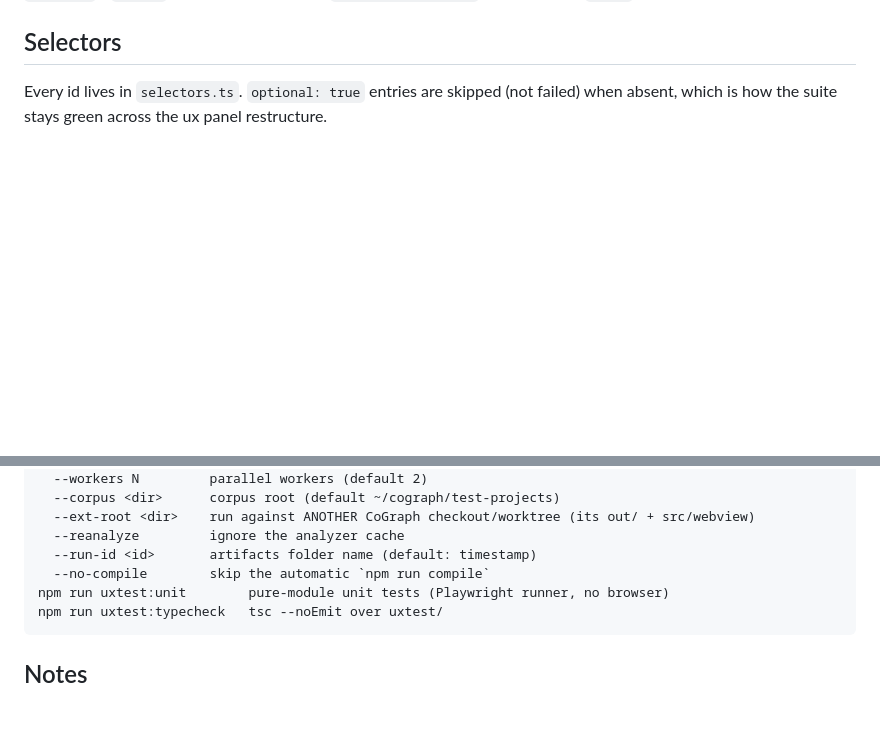
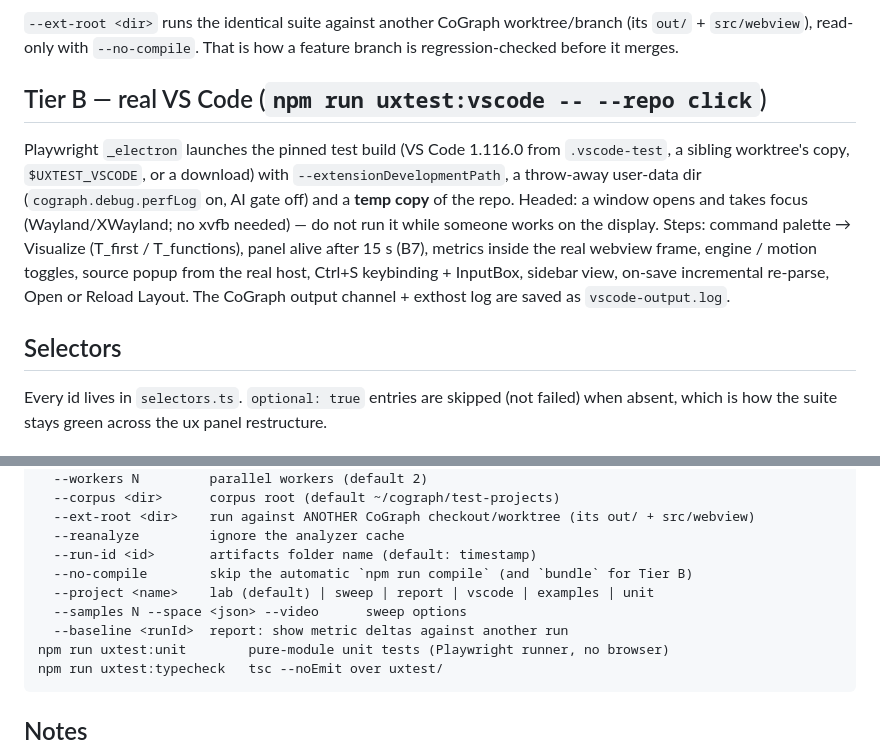
Before and after one commit to thraenbe/cograph, a Markdown page: uxtest/README.md, 2 parts joined by grey strips. Drawn GitHub-style; blank space fills up the shorter version.

Commit message:
docs(uxtest): README for scenarios, sweep, report, --ext-root, Tier B; CHANGELOG entry
Co-Authored-By: Claude Fable 5.1 <noreply@anthropic.com>

````diff
--- a/uxtest/README.md
+++ b/uxtest/README.md
@@ -74,3 +122,16 @@ Pure functions in `metrics/compute.ts`, unit-tested in `unit/`.
+`--ext-root <dir>` runs the identical suite against another CoGraph worktree/branch (its `out/` + `src/webview`),
+read-only with `--no-compile`. That is how a feature branch is regression-checked before it merges.
+
+## Tier B — real VS Code (`npm run uxtest:vscode -- --repo click`)
+
+Playwright `_electron` launches the pinned test build (VS Code 1.116.0 from `.vscode-test`, a sibling worktree's
+copy, `$UXTEST_VSCODE`, or a download) with `--extensionDevelopmentPath`, a throw-away user-data dir
+(`cograph.debug.perfLog` on, AI gate off) and a **temp copy** of the repo. Headed: a window opens and takes focus
+(Wayland/XWayland; no xvfb needed) — do not run it while someone works on the display. Steps: command palette →
+Visualize (T_first / T_functions), panel alive after 15 s (B7), metrics inside the real webview frame, engine /
+motion toggles, source popup from the real host, Ctrl+S keybinding + InputBox, sidebar view, on-save incremental
+re-parse, Open or Reload Layout. The CoGraph output channel + exthost log are saved as `vscode-output.log`.
+
 ## Selectors
 
 Every id lives in `selectors.ts`. `optional: true` entries are skipped (not failed) when absent,
@@ -91,7 +152,10 @@ npm run uxtest -- [flags]
   --ext-root <dir>    run against ANOTHER CoGraph checkout/worktree (its out/ + src/webview)
   --reanalyze         ignore the analyzer cache
   --run-id <id>       artifacts folder name (default: timestamp)
-  --no-compile        skip the automatic `npm run compile`
+  --no-compile        skip the automatic `npm run compile` (and `bundle` for Tier B)
+  --project <name>    lab (default) | sweep | report | vscode | examples | unit
+  --samples N --space <json> --video      sweep options
+  --baseline <runId>  report: show metric deltas against another run
 npm run uxtest:unit        pure-module unit tests (Playwright runner, no browser)
 npm run uxtest:typecheck   tsc --noEmit over uxtest/
 ```
````
Also changed, not shown: other parts of uxtest/README.md (+48 -0 lines), CHANGELOG.md (+8 -0 lines).
